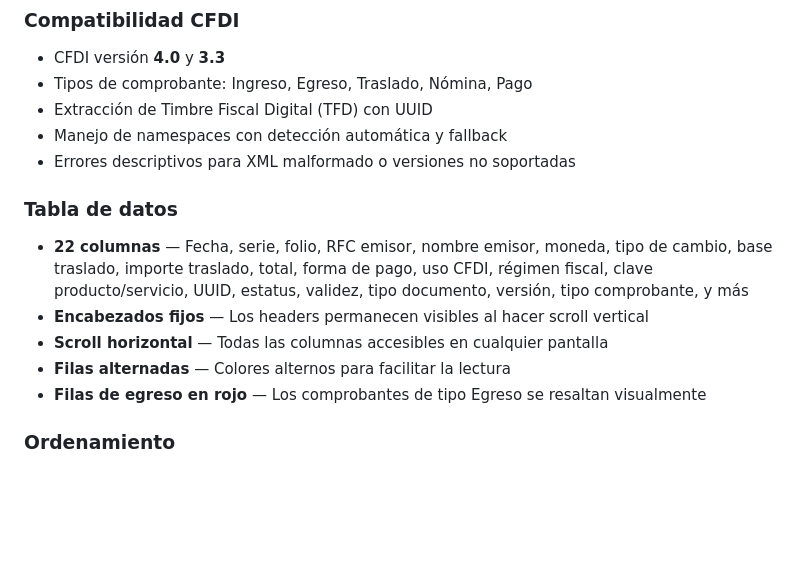
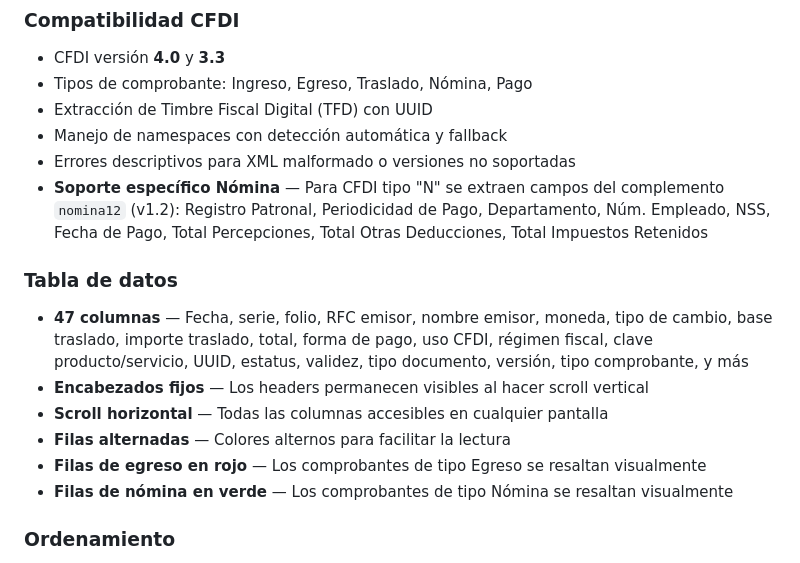
Before and after one commit to dongato99/xml-viewer, a Markdown page: README.md, the part around the change. Drawn GitHub-style; blank space fills up the shorter version.

Commit message:
docs: document new nómina support and green row highlight

```diff
--- a/README.md
+++ b/README.md
@@ -19,14 +19,16 @@ Visor web de comprobantes fiscales digitales (CFDI) en formato XML. Permite carg
 - Extracción de Timbre Fiscal Digital (TFD) con UUID
 - Manejo de namespaces con detección automática y fallback
 - Errores descriptivos para XML malformado o versiones no soportadas
+- **Soporte específico Nómina** — Para CFDI tipo "N" se extraen campos del complemento `nomina12` (v1.2): Registro Patronal, Periodicidad de Pago, Departamento, Núm. Empleado, NSS, Fecha de Pago, Total Percepciones, Total Otras Deducciones, Total Impuestos Retenidos
 
 ### Tabla de datos
 
-- **22 columnas** — Fecha, serie, folio, RFC emisor, nombre emisor, moneda, tipo de cambio, base traslado, importe traslado, total, forma de pago, uso CFDI, régimen fiscal, clave producto/servicio, UUID, estatus, validez, tipo documento, versión, tipo comprobante, y más
+- **47 columnas** — Fecha, serie, folio, RFC emisor, nombre emisor, moneda, tipo de cambio, base traslado, importe traslado, total, forma de pago, uso CFDI, régimen fiscal, clave producto/servicio, UUID, estatus, validez, tipo documento, versión, tipo comprobante, y más
 - **Encabezados fijos** — Los headers permanecen visibles al hacer scroll vertical
 - **Scroll horizontal** — Todas las columnas accesibles en cualquier pantalla
 - **Filas alternadas** — Colores alternos para facilitar la lectura
 - **Filas de egreso en rojo** — Los comprobantes de tipo Egreso se resaltan visualmente
+- **Filas de nómina en verde** — Los comprobantes de tipo Nómina se resaltan visualmente
 
 ### Ordenamiento
 
```
